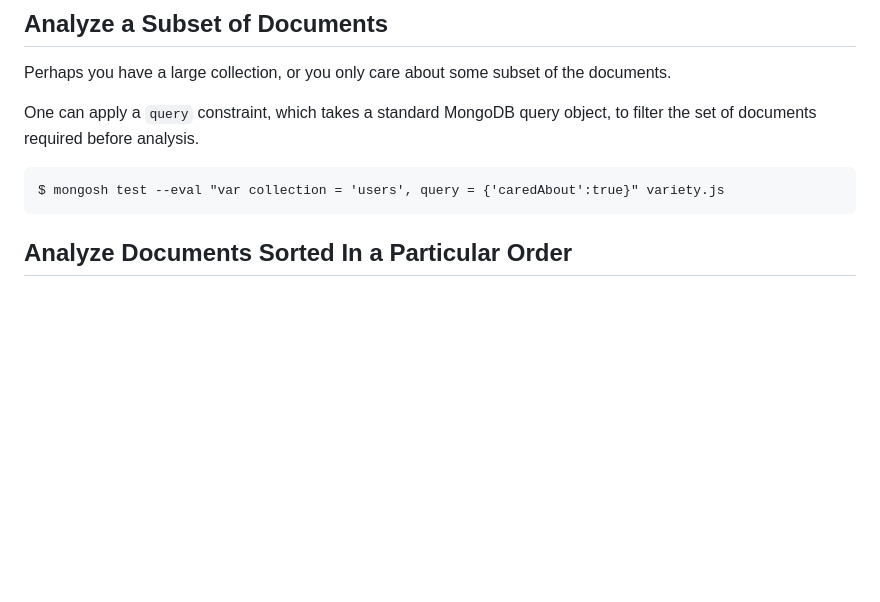
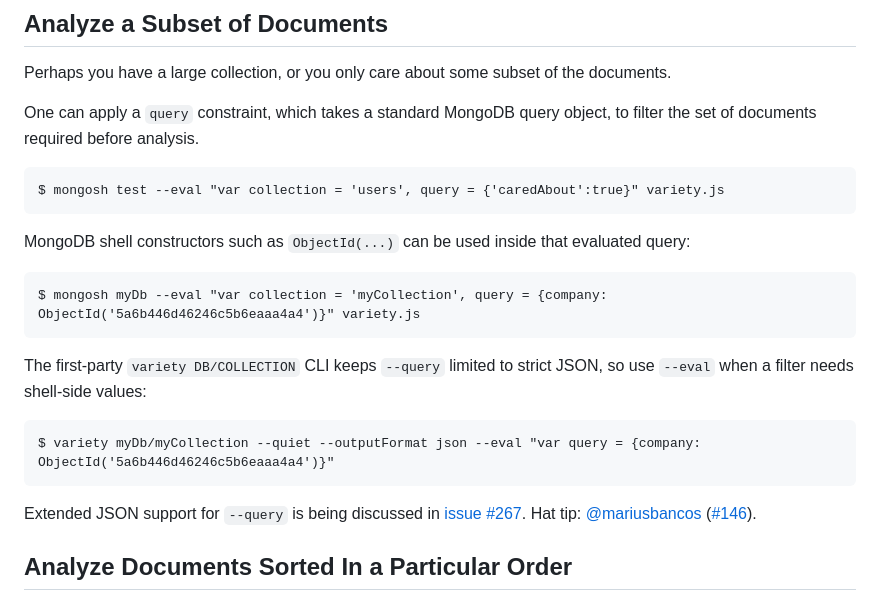
Before and after one commit to variety/variety, a Markdown page: README.md, the part around the change. GitHub-like rendering; blank space fills up the shorter version.

Commit message:
Document ObjectId query examples (#268)
Refs #146. Reported by @mariusbancos.

Refs #267.

```diff
--- a/README.md
+++ b/README.md
@@ -140,6 +140,18 @@ Perhaps you have a large collection, or you only care about some subset of the d
 One can apply a `query` constraint, which takes a standard MongoDB query object, to filter the set of documents required before analysis.
 
     $ mongosh test --eval "var collection = 'users', query = {'caredAbout':true}" variety.js
+
+MongoDB shell constructors such as `ObjectId(...)` can be used inside that
+evaluated query:
+
+    $ mongosh myDb --eval "var collection = 'myCollection', query = {company: ObjectId('5a6b446d46246c5b6eaaa4a4')}" variety.js
+
+The first-party `variety DB/COLLECTION` CLI keeps `--query` limited to strict
+JSON, so use `--eval` when a filter needs shell-side values:
+
+    $ variety myDb/myCollection --quiet --outputFormat json --eval "var query = {company: ObjectId('5a6b446d46246c5b6eaaa4a4')}"
+
+Extended JSON support for `--query` is being discussed in [issue #267](https://github.com/variety/variety/issues/267). Hat tip: [@mariusbancos](https://github.com/mariusbancos) ([#146](https://github.com/variety/variety/issues/146)).
 
 ## Analyze Documents Sorted In a Particular Order
 
```
